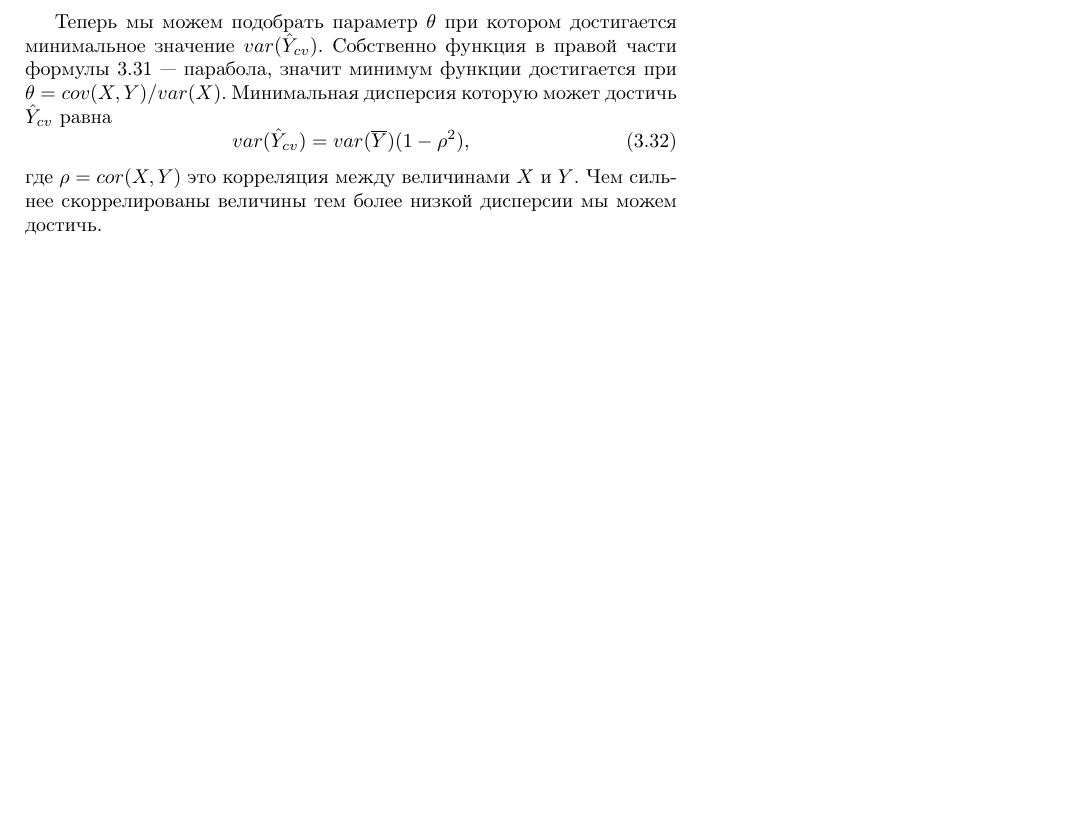
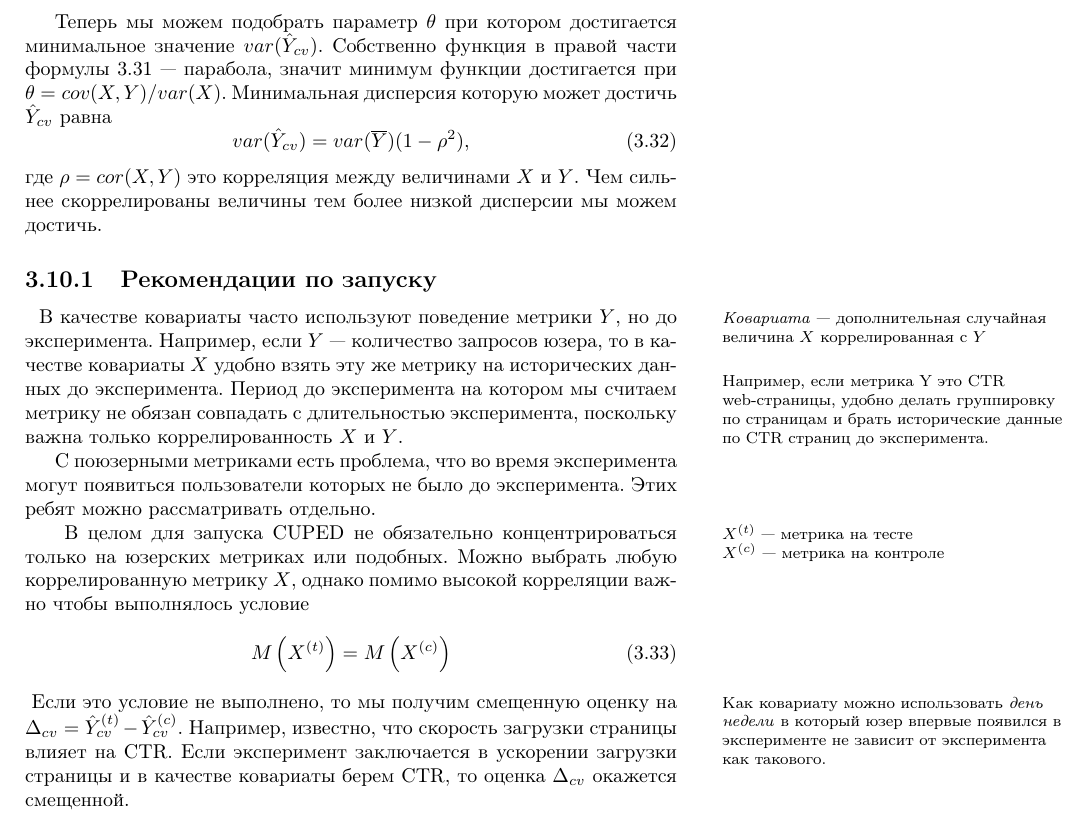
Before and after one commit to newrlan/mathnotes, a LaTeX thesis (handbook.tex): part of page 22 of 27, cut so that both start at the same text, the shorter picture padded with empty space. Compiled offline with pdfLaTeX.

Commit message:
cuped recommendation for usage

```diff
--- a/handbook.tex
+++ b/handbook.tex
@@ -1080,6 +1080,29 @@ $r_l$ - левая граница интервала, $r_r$ - правая. По
 \end{equation}
 где $\rho = cor(X, Y)$ это корреляция между величинами~$X$ и~$Y$. Чем сильнее скоррелированы величины тем более низкой дисперсии мы можем достичь.
 
+\subsection{Рекомендации по запуску}
+
+\marginpar{\emph{Ковариата} --- дополнительная случайная величина $X$ коррелированная с $Y$}
+% Если метрика~$Y$ рассчитывается по юзерам, то
+\marginpar{Например, если метрика Y это CTR web-страницы, удобно делать группировку по страницам и брать исторические данные по CTR страниц до эксперимента.}
+В качестве ковариаты часто используют поведение метрики~$Y$, но до эксперимента. Например, если~$Y$ --- количество запросов юзера, то в качестве ковариаты~$X$ удобно взять эту же метрику на исторических данных до эксперимента. Период до эксперимента на котором мы считаем метрику не обязан совпадать с длительностью эксперимента, поскольку важна только коррелированность~$X$ и~$Y$.
+
+С поюзерными метриками есть проблема, что во время эксперимента могут появиться пользователи которых не было до эксперимента. Этих ребят можно рассматривать отдельно.
+
+\marginpar{
+    $X^{(t)}$ --- метрика на тесте \\
+    $X^{(c)}$ --- метрика на контроле
+}
+В целом для запуска CUPED не обязательно концентрироваться только на юзерских метриках или подобных. Можно выбрать любую коррелированную метрику~$X$, однако помимо высокой корреляции важно чтобы выполнялось условие
+\begin{equation}
+    M\left(X^{(t)}\right) = M\left(X^{(c)}\right)
+\end{equation}
+\marginpar{
+    Как ковариату можно использовать \emph{день недели} в который
+    юзер впервые появился в эксперименте не зависит от эксперимента как
+    такового.
+}
+Если это условие не выполнено, то мы получим смещенную оценку на $\Delta_{cv} = \hat Y_{cv}^{(t)} - \hat Y_{cv}^{(c)}$. Например, известно, что скорость загрузки страницы влияет на CTR. Если эксперимент заключается в ускорении загрузки страницы и в качестве ковариаты берем CTR, то оценка $\Delta_{cv}$ окажется смещенной.
 
 \chapter{Кластеризация}
 
```
